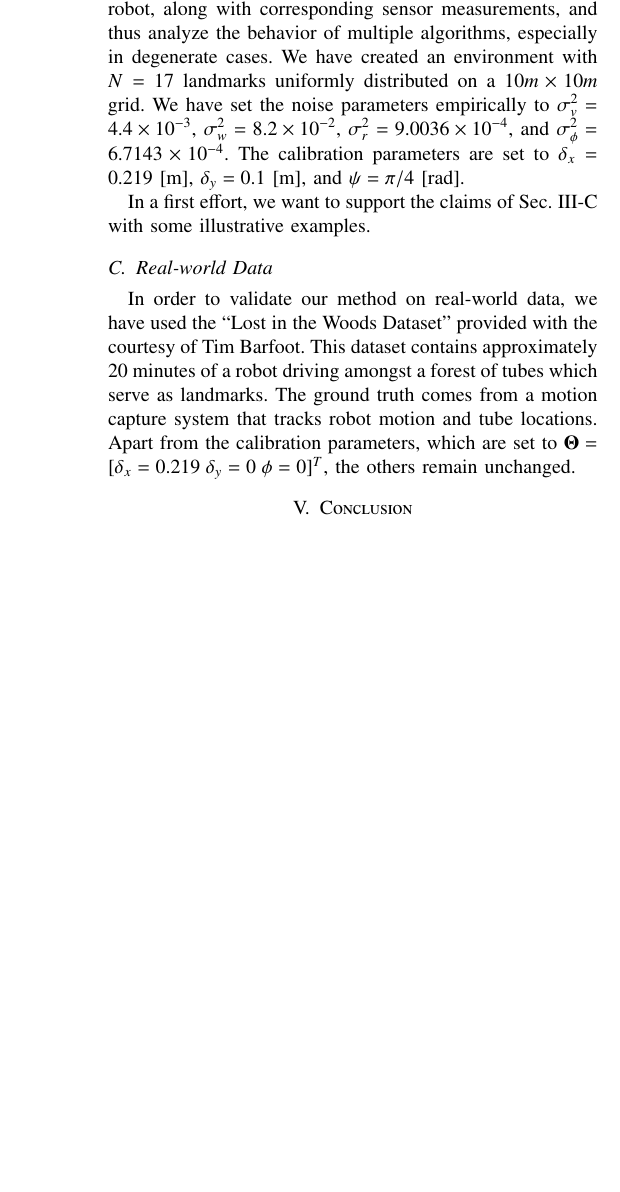
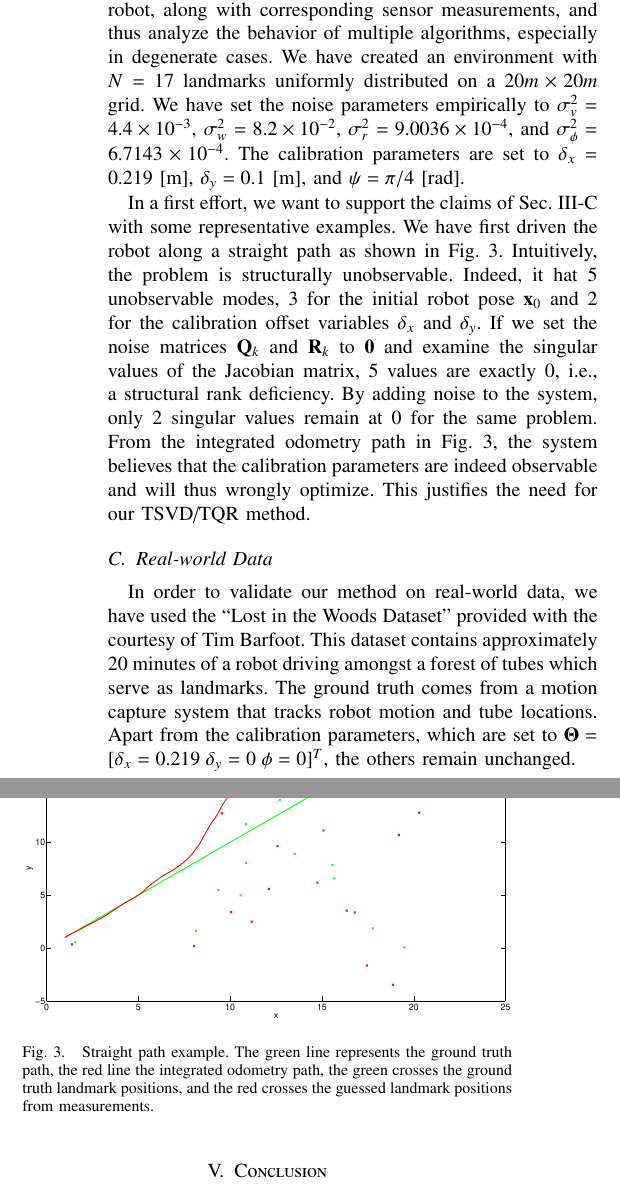
Before and after one commit to jmaye/self-calib, a LaTeX paper (papers/ivs13/main.tex, which reads papers/ivs13/src/experiments.tex): part of one column of page 6 of 6 before the commit and two parts of the columns of page 6 of 7 after it, the two joined at a grey line, cut so that both start at the same text, the shorter picture padded with empty space. Compiled offline with pdfLaTeX.

Commit message:
update paper

```diff
--- a/papers/ivs13/src/experiments.tex
+++ b/papers/ivs13/src/experiments.tex
@@ -161,14 +161,34 @@ parameters.
 In our simulation, we can generate various paths for the robot, along with
 corresponding sensor measurements, and thus analyze the behavior of multiple
 algorithms, especially in degenerate cases. We have created an environment
-with $N=17$ landmarks uniformly distributed on a $10m\times 10m$ grid. We have
+with $N=17$ landmarks uniformly distributed on a $20m\times 20m$ grid. We have
 set the noise parameters empirically to $\sigma^2_v=4.4\times 10^{-3}$,
 $\sigma^2_w=8.2\times 10^{-2}$, $\sigma^2_r=9.0036\times 10^{-4}$, and
 $\sigma^2_\phi=6.7143\times 10^{-4}$. The calibration parameters are set to
 $\delta_x=0.219$ [m], $\delta_y=0.1$ [m], and $\psi=\pi/4$ [rad].
 
-In a first effort, we want to support the claims of Sec.~\ref{sec:tsvd} with some
-illustrative examples.
+In a first effort, we want to support the claims of Sec.~\ref{sec:tsvd} with
+some representative examples. We have first driven the robot along a straight
+path as shown in Fig.~\ref{fig:straight-path}. Intuitively, the problem is
+structurally unobservable. Indeed, it hat 5 unobservable modes, 3 for the
+initial robot pose $\mathbf{x}_0$ and 2 for the calibration offset variables
+$\delta_x$ and $\delta_y$. If we set the noise matrices $\mathbf{Q}_k$ and
+$\mathbf{R}_k$ to $\mathbf{0}$ and examine the singular values of the Jacobian
+matrix, 5 values are exactly $0$, i.e., a structural rank deficiency. By adding
+noise to the system, only 2 singular values remain at $0$ for the same problem.
+From the integrated odometry path in Fig.~\ref{fig:straight-path}, the
+system believes that the calibration parameters are indeed observable and will
+thus wrongly optimize. This justifies the need for our TSVD/TQR method.
+
+\begin{figure}[t]
+\centering
+\includegraphics[width=\columnwidth]{fig/straight-path.eps}
+\caption{Straight path example. The green line represents the ground truth
+  path, the red line the integrated odometry path, the green crosses the ground
+  truth landmark positions, and the red crosses the guessed landmark positions
+  from measurements.}
+\label{fig:straight-path}
+\end{figure}
 
 %In a first experiment, we have driven the robot along a straight path a $100$
 %times, maintaining identical initial conditions over the different runs, and
```
Also changed, not shown: papers/ivs13/fig/straight-path.eps (added).
